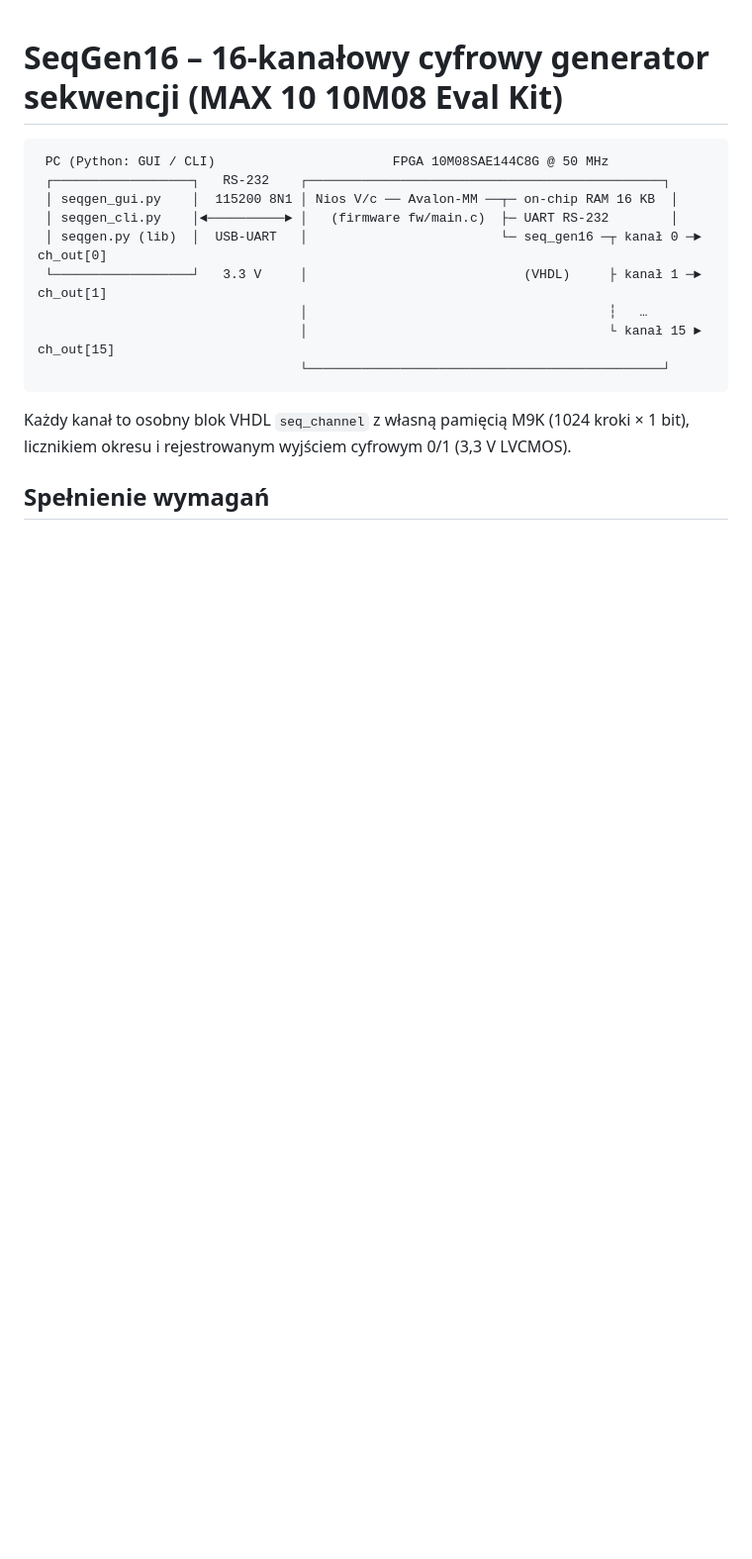
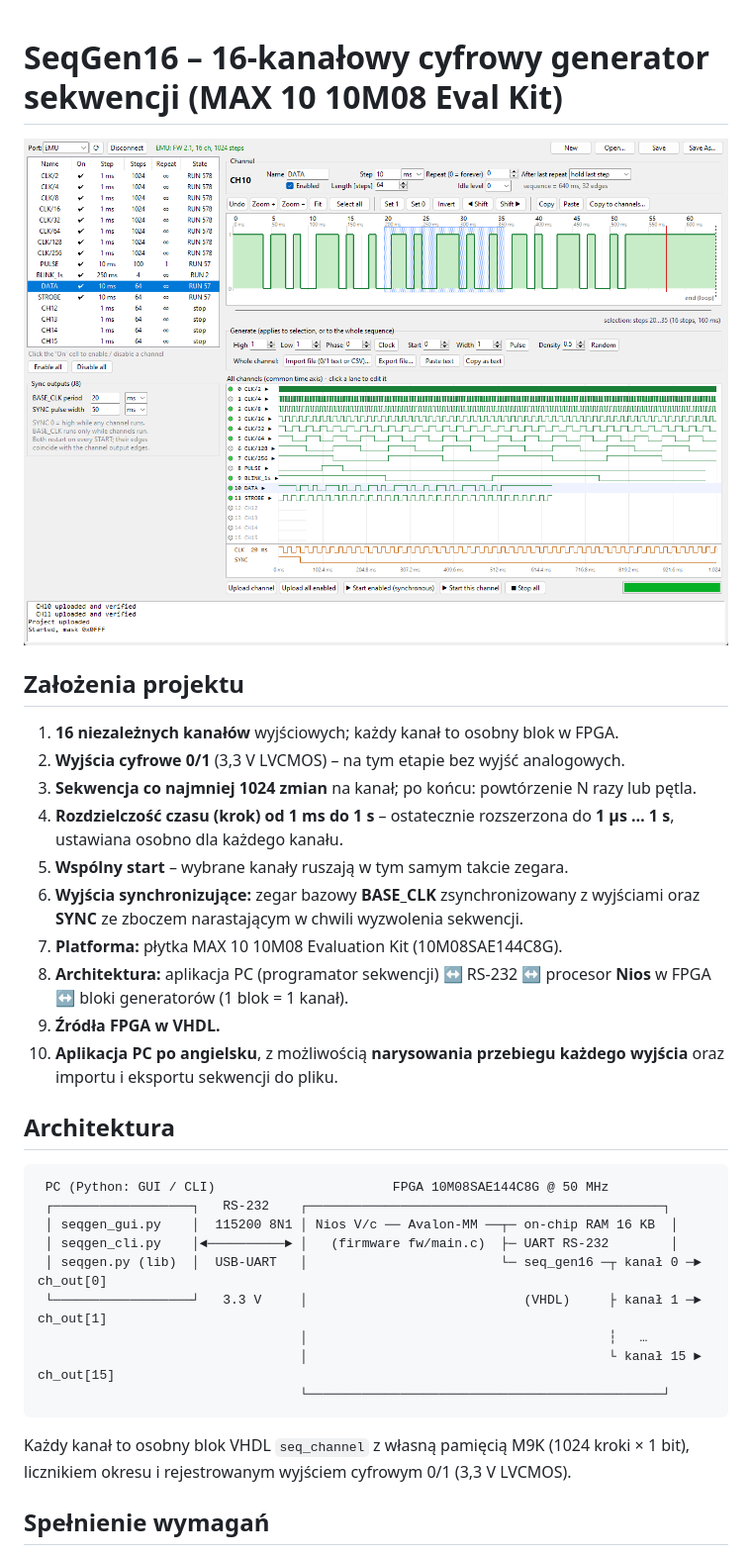
Before and after one commit to drxcom13/seqgen16, a Markdown page: README.md, the part around one of its changes. Shown at 99% size. GitHub-like rendering; pictures changed too: docs/gui_main.png (added); blank space fills up the shorter version.

````diff
--- a/README.md
+++ b/README.md
@@ -1,4 +1,25 @@
 # SeqGen16 – 16-kanałowy cyfrowy generator sekwencji (MAX 10 10M08 Eval Kit)
+
+![Aplikacja PC – edycja przebiegów i podgląd wszystkich kanałów](docs/gui_main.png)
+
+## Założenia projektu
+
+1. **16 niezależnych kanałów** wyjściowych; każdy kanał to osobny blok w FPGA.
+2. **Wyjścia cyfrowe 0/1** (3,3 V LVCMOS) – na tym etapie bez wyjść analogowych.
+3. **Sekwencja co najmniej 1024 zmian** na kanał; po końcu: powtórzenie N razy lub pętla.
+4. **Rozdzielczość czasu (krok) od 1 ms do 1 s** – ostatecznie rozszerzona do **1 µs … 1 s**, ustawiana
+   osobno dla każdego kanału.
+5. **Wspólny start** – wybrane kanały ruszają w tym samym takcie zegara.
+6. **Wyjścia synchronizujące:** zegar bazowy **BASE_CLK** zsynchronizowany z wyjściami oraz **SYNC**
+   ze zboczem narastającym w chwili wyzwolenia sekwencji.
+7. **Platforma:** płytka MAX 10 10M08 Evaluation Kit (10M08SAE144C8G).
+8. **Architektura:** aplikacja PC (programator sekwencji) ↔ RS-232 ↔ procesor **Nios** w FPGA ↔ bloki
+   generatorów (1 blok = 1 kanał).
+9. **Źródła FPGA w VHDL.**
+10. **Aplikacja PC po angielsku**, z możliwością **narysowania przebiegu każdego wyjścia** oraz
+    importu i eksportu sekwencji do pliku.
+
+## Architektura
 
 ```
  PC (Python: GUI / CLI)                       FPGA 10M08SAE144C8G @ 50 MHz
````
Also changed, not shown: other parts of README.md (+42 -15 lines), docs/gui_editor.png (added).
